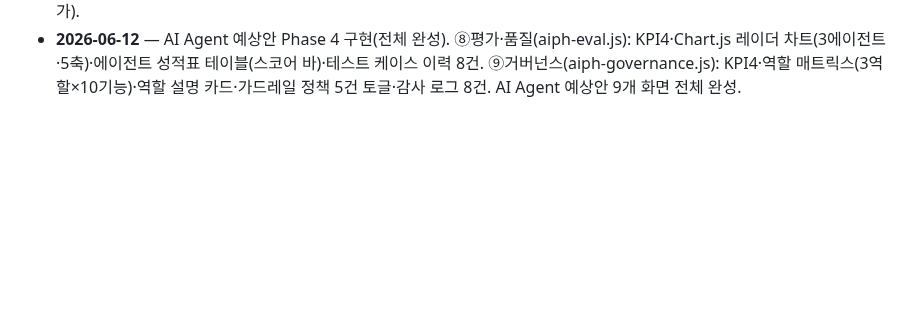
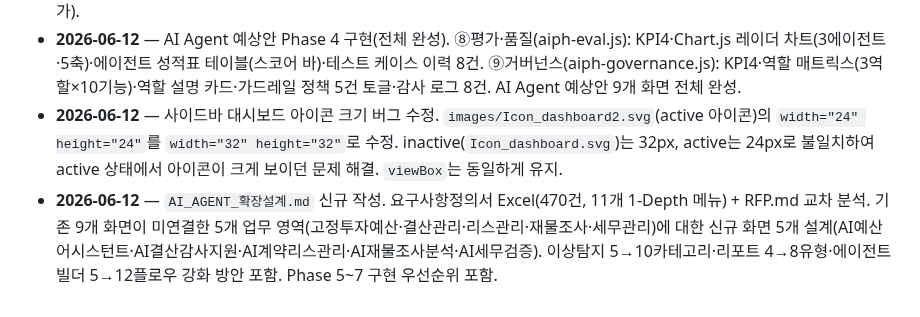
Before and after one commit to siche7-iu/asset, a Markdown page: CLAUDE.md, the part around the change. Rendered like a GitHub page; blank space fills up the shorter version.

Commit message:
AI Agent 확장 설계 문서 작성 (Phase 5~7)
요구사항정의서 Excel 470건 + RFP 6대 분류 교차 분석 기반.
기존 9개 화면 미연결 영역에 대한 신규 5개 화면 + 3개 기존 화면 강화 설계.

Co-Authored-By: Claude Sonnet 4.6 <noreply@anthropic.com>

```diff
--- a/CLAUDE.md
+++ b/CLAUDE.md
@@ -300,3 +300,5 @@ RFP.md            NH 재구축 사업 RFP(전산개발 요청사항) 원문 정
 - **2026-06-12** — AI Agent 예상안 Phase 2 구현. ④AI 결재함(aiph-approval.js): KPI4·결재대기목록6행·우측 상세패널(클릭 토글·AI분석근거·신뢰도배지·승인반려버튼)·처리이력8행. ⑤에이전트 빌더(aiph-builder.js): 활성에이전트카드4개·블록팔레트(4섹션)·SVG 플로우다이어그램(5노드·화살표)·속성패널(노드클릭 전환). index.html·app.js 스캐폴드 업데이트(메뉴2개·뷰컨테이너2개·sectionIds·_aiphMap 추가).
 - **2026-06-12** — AI Agent 예상안 Phase 3 구현. ⑥자동 리포트(aiph-report.js): KPI4·Chart.js 월별 발송 추이 바 차트·유형별 현황 카드·발송 스케줄 설정 테이블·발송 이력 8행. ⑦지식베이스(aiph-kb.js): KPI4·검색 입력+형식 필터·카테고리 탭 필터(5종)·문서 10건 테이블·RAG 임베딩 현황 3카드+인덱싱 테이블. index.html·app.js 스캐폴드 업데이트(메뉴2개·뷰컨테이너2개 추가).
 - **2026-06-12** — AI Agent 예상안 Phase 4 구현(전체 완성). ⑧평가·품질(aiph-eval.js): KPI4·Chart.js 레이더 차트(3에이전트·5축)·에이전트 성적표 테이블(스코어 바)·테스트 케이스 이력 8건. ⑨거버넌스(aiph-governance.js): KPI4·역할 매트릭스(3역할×10기능)·역할 설명 카드·가드레일 정책 5건 토글·감사 로그 8건. AI Agent 예상안 9개 화면 전체 완성.
+- **2026-06-12** — 사이드바 대시보드 아이콘 크기 버그 수정. `images/Icon_dashboard2.svg`(active 아이콘)의 `width="24" height="24"`를 `width="32" height="32"`로 수정. inactive(`Icon_dashboard.svg`)는 32px, active는 24px로 불일치하여 active 상태에서 아이콘이 크게 보이던 문제 해결. `viewBox`는 동일하게 유지.
+- **2026-06-12** — `AI_AGENT_확장설계.md` 신규 작성. 요구사항정의서 Excel(470건, 11개 1-Depth 메뉴) + RFP.md 교차 분석. 기존 9개 화면이 미연결한 5개 업무 영역(고정투자예산·결산관리·리스관리·재물조사·세무관리)에 대한 신규 화면 5개 설계(AI예산어시스턴트·AI결산감사지원·AI계약리스관리·AI재물조사분석·AI세무검증). 이상탐지 5→10카테고리·리포트 4→8유형·에이전트빌더 5→12플로우 강화 방안 포함. Phase 5~7 구현 우선순위 포함.
```
Also changed, not shown: AI_AGENT_확장설계.md (added, +531 -0 lines).
